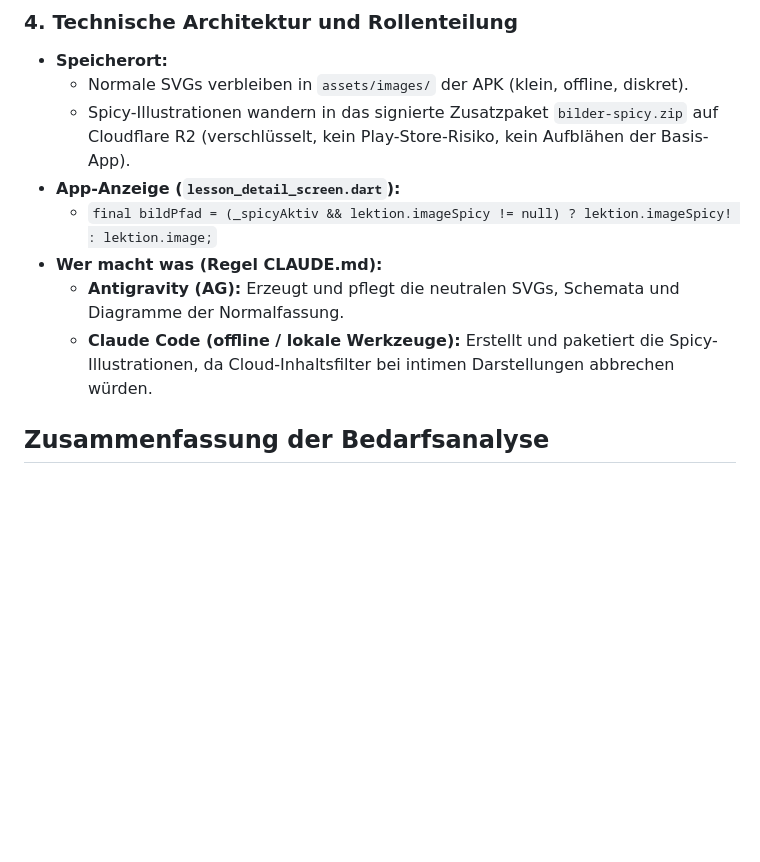
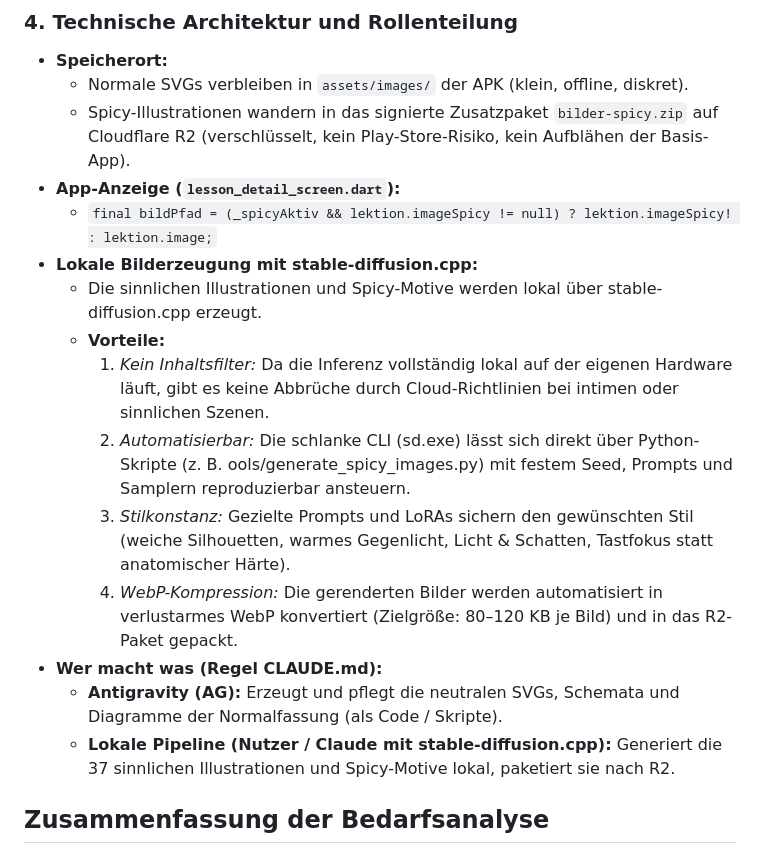
Before and after one commit to angemann-app/velvet_app, a Markdown page: docs/kursbilder-bedarf.md, the part around the change. Drawn GitHub-style; blank space fills up the shorter version.

Commit message:
AG-12: Ergänzung um lokale Inferenz mit stable-diffusion.cpp

```diff
--- a/docs/kursbilder-bedarf.md
+++ b/docs/kursbilder-bedarf.md
@@ -179,9 +179,16 @@ Für folgende Kernlektionen ist eine Umschaltung zwischen Diagramm (Normal) und
   - Spicy-Illustrationen wandern in das signierte Zusatzpaket `bilder-spicy.zip` auf Cloudflare R2 (verschlüsselt, kein Play-Store-Risiko, kein Aufblähen der Basis-App).
 - **App-Anzeige (`lesson_detail_screen.dart`):**
   - `final bildPfad = (_spicyAktiv && lektion.imageSpicy != null) ? lektion.imageSpicy! : lektion.image;`
+- **Lokale Bilderzeugung mit stable-diffusion.cpp:**
+  - Die sinnlichen Illustrationen und Spicy-Motive werden lokal über stable-diffusion.cpp erzeugt.
+  - **Vorteile:**
+    1. *Kein Inhaltsfilter:* Da die Inferenz vollständig lokal auf der eigenen Hardware läuft, gibt es keine Abbrüche durch Cloud-Richtlinien bei intimen oder sinnlichen Szenen.
+    2. *Automatisierbar:* Die schlanke CLI (sd.exe) lässt sich direkt über Python-Skripte (z. B. 	ools/generate_spicy_images.py) mit festem Seed, Prompts und Samplern reproduzierbar ansteuern.
+    3. *Stilkonstanz:* Gezielte Prompts und LoRAs sichern den gewünschten Stil (weiche Silhouetten, warmes Gegenlicht, Licht & Schatten, Tastfokus statt anatomischer Härte).
+    4. *WebP-Kompression:* Die gerenderten Bilder werden automatisiert in verlustarmes WebP konvertiert (Zielgröße: 80–120 KB je Bild) und in das R2-Paket gepackt.
 - **Wer macht was (Regel CLAUDE.md):**
-  - **Antigravity (AG):** Erzeugt und pflegt die neutralen SVGs, Schemata und Diagramme der Normalfassung.
-  - **Claude Code (offline / lokale Werkzeuge):** Erstellt und paketiert die Spicy-Illustrationen, da Cloud-Inhaltsfilter bei intimen Darstellungen abbrechen würden.
+  - **Antigravity (AG):** Erzeugt und pflegt die neutralen SVGs, Schemata und Diagramme der Normalfassung (als Code / Skripte).
+  - **Lokale Pipeline (Nutzer / Claude mit stable-diffusion.cpp):** Generiert die 37 sinnlichen Illustrationen und Spicy-Motive lokal, paketiert sie nach R2.
 
 ## Zusammenfassung der Bedarfsanalyse
 
```
